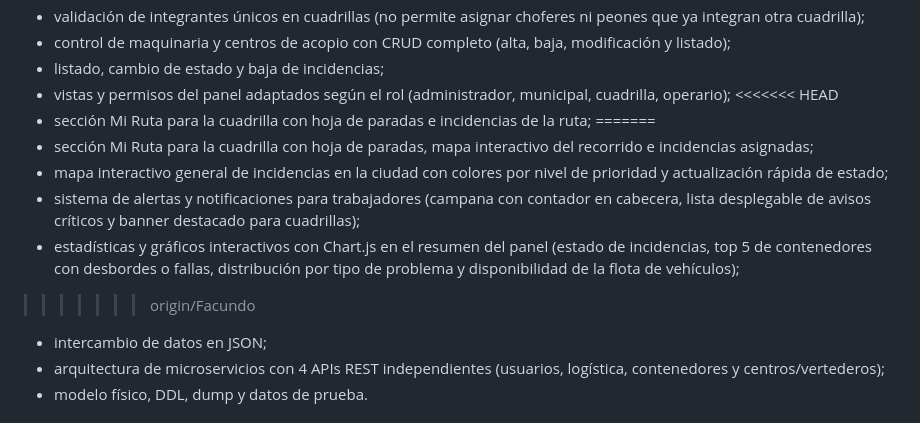
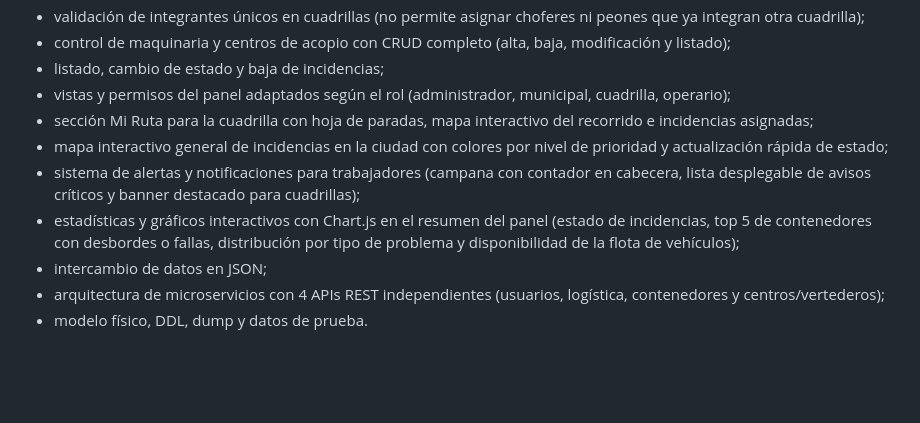
Before and after one commit to Kavanayen-sys/Antares, a Markdown page: README.md, the part around one of its changes. Rendered like a GitHub page; blank space fills up the shorter version.

```diff
--- a/README.md
+++ b/README.md
@@ -22,14 +18,10 @@ Versión simple realizada con HTML, CSS, JavaScript, PHP 8 y MySQL 8.
 - control de maquinaria y centros de acopio con CRUD completo (alta, baja, modificación y listado);
 - listado, cambio de estado y baja de incidencias;
 - vistas y permisos del panel adaptados según el rol (administrador, municipal, cuadrilla, operario);
-<<<<<<< HEAD
-- sección Mi Ruta para la cuadrilla con hoja de paradas e incidencias de la ruta;
-=======
 - sección Mi Ruta para la cuadrilla con hoja de paradas, mapa interactivo del recorrido e incidencias asignadas;
 - mapa interactivo general de incidencias en la ciudad con colores por nivel de prioridad y actualización rápida de estado;
 - sistema de alertas y notificaciones para trabajadores (campana con contador en cabecera, lista desplegable de avisos críticos y banner destacado para cuadrillas);
 - estadísticas y gráficos interactivos con Chart.js en el resumen del panel (estado de incidencias, top 5 de contenedores con desbordes o fallas, distribución por tipo de problema y disponibilidad de la flota de vehículos);
->>>>>>> origin/Facundo
 - intercambio de datos en JSON;
 - arquitectura de microservicios con 4 APIs REST independientes (usuarios, logística, contenedores y centros/vertederos);
 - modelo físico, DDL, dump y datos de prueba.
```
Also changed, not shown: other parts of README.md (+0 -28 lines).
